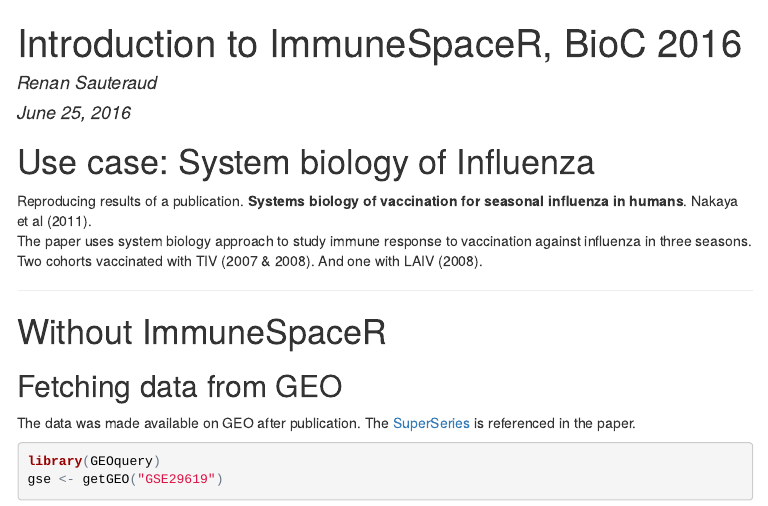
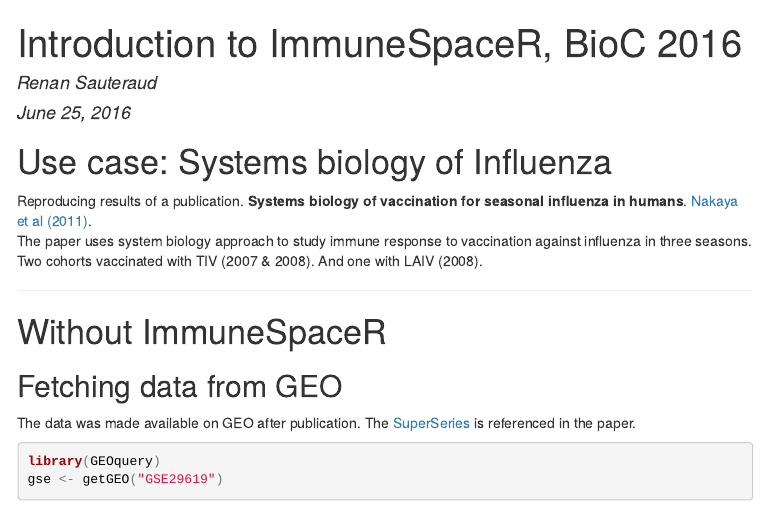
Before and after one commit to SRenan/bioc2016, an R Markdown document (vignettes/bioc2016.Rmd): the page in a window 1100 px wide, from its top. The pictures show the output file inst/doc/bioc2016.html that the author committed with the source, opened offline; menus at the side of the page are left out.

Commit message:
Fix typo

````diff
--- a/vignettes/bioc2016.Rmd
+++ b/vignettes/bioc2016.Rmd
@@ -17,9 +17,9 @@
 opts_chunk$set(fig.align = "center", fig.width = 10)
 ```
 
-# Use case: System biology of Influenza
+# Use case: Systems biology of Influenza
 Reproducing results of a publication. **Systems biology of vaccination for seasonal
-influenza in humans**. Nakaya et al (2011).
+influenza in humans**. [Nakaya et al (2011)](http://www.ncbi.nlm.nih.gov/pubmed/21743478).
 The paper uses system biology approach to study immune response to vaccination
 against influenza in three seasons.
 Two cohorts vaccinated with TIV (2007 & 2008). And one with LAIV (2008).
````
Also changed, not shown: inst/doc/bioc2016.html.
